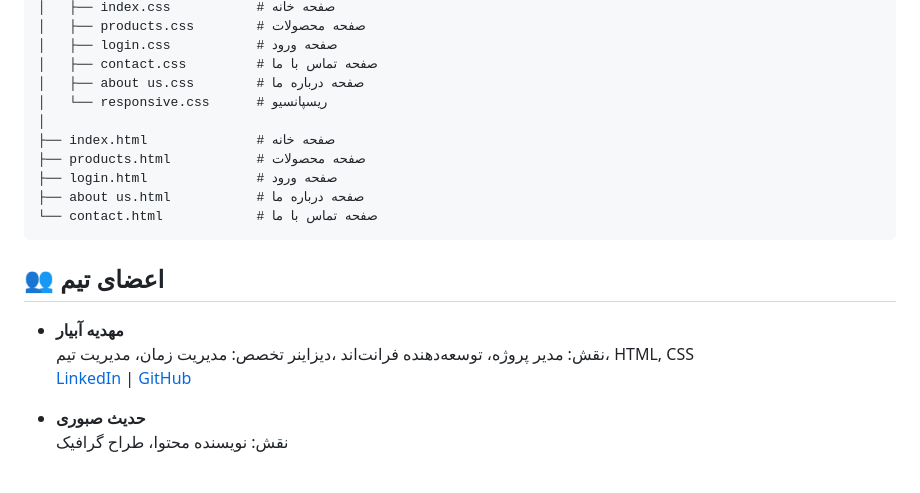
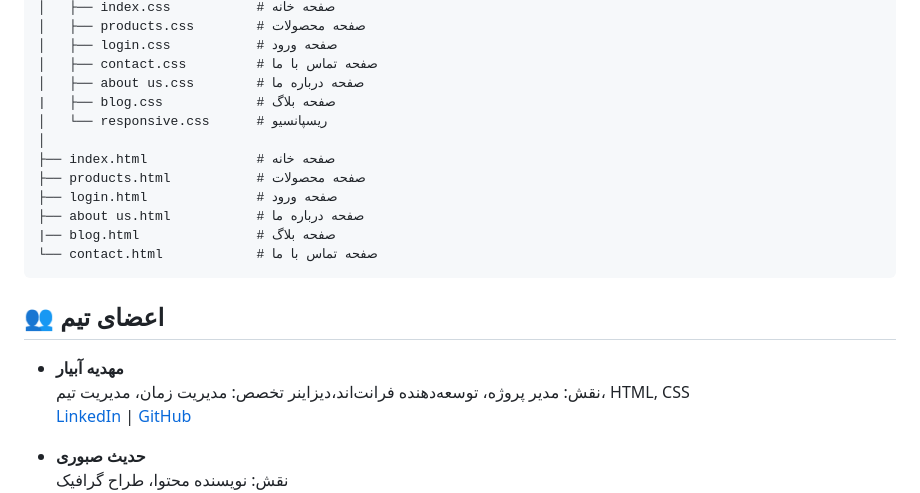
Before and after one commit to helia-lael/Space-Project, a Markdown page: README.md, the part around the change. Drawn GitHub-style; blank space fills up the shorter version.

Commit message:
Update README file and restructure directory

````diff
--- a/README.md
+++ b/README.md
@@ -47,18 +47,20 @@ project-root/
 │   ├── login.css           # صفحه ورود
 │   ├── contact.css         # صفحه تماس با ما
 │   ├── about us.css        # صفحه درباره ما
+|   ├── blog.css            # صفحه بلاگ
 │   └── responsive.css      # ریسپانسیو
 │
 ├── index.html              # صفحه خانه
 ├── products.html           # صفحه محصولات
 ├── login.html              # صفحه ورود
 ├── about us.html           # صفحه درباره ما
+|── blog.html               # صفحه بلاگ
 └── contact.html            # صفحه تماس با ما
 ```
 
 ## 👥 اعضای تیم
 - **مهدیه آبیار**
-  نقش: مدیر پروژه، توسعه‌دهنده فرانت‌اند  ،دیزاینر
+  نقش: مدیر پروژه، توسعه‌دهنده فرانت‌اند،دیزاینر
   تخصص: مدیریت زمان، مدیریت تیم، HTML, CSS
   [LinkedIn](https://www.linkedin.com/in/mahdiyeh-abiyar-ba2440319?utm_source=share&utm_campaign=share_via&utm_content=profile&utm_medium=android_app) | [GitHub](https://github.com/mahdiyeh-abiyar)
 
````
